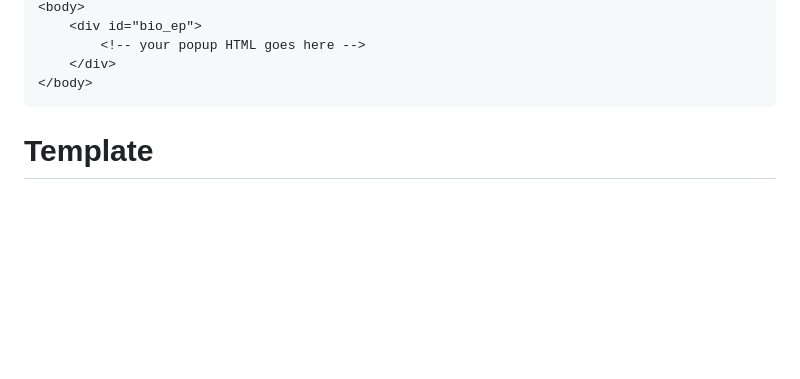
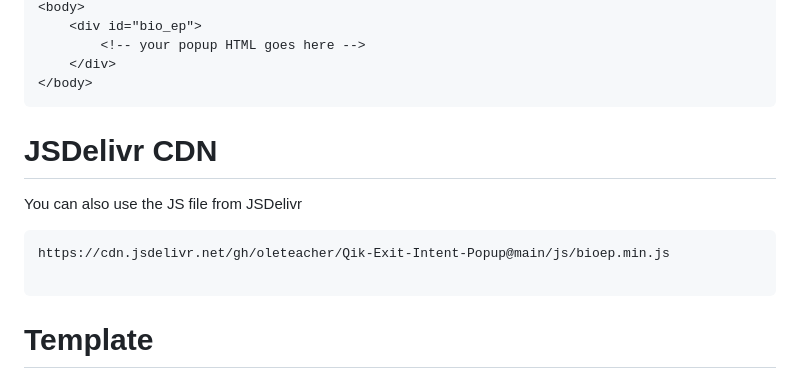
Before and after one commit to oleteacher/Qik-Exit-Intent-Popup, a Markdown page: README.md, the part around the change. GitHub-like rendering; blank space fills up the shorter version.

Commit message:
Added JSDelivr

````diff
--- a/README.md
+++ b/README.md
@@ -48,6 +48,15 @@ You can also add HTML and CSS directly on the page.  The popup element you wish
         <!-- your popup HTML goes here -->
     </div>
 </body>
+```
+
+# JSDelivr CDN
+
+You can also use the JS file from JSDelivr
+
+```
+https://cdn.jsdelivr.net/gh/oleteacher/Qik-Exit-Intent-Popup@main/js/bioep.min.js
+
 ```
 
 # Template
````
